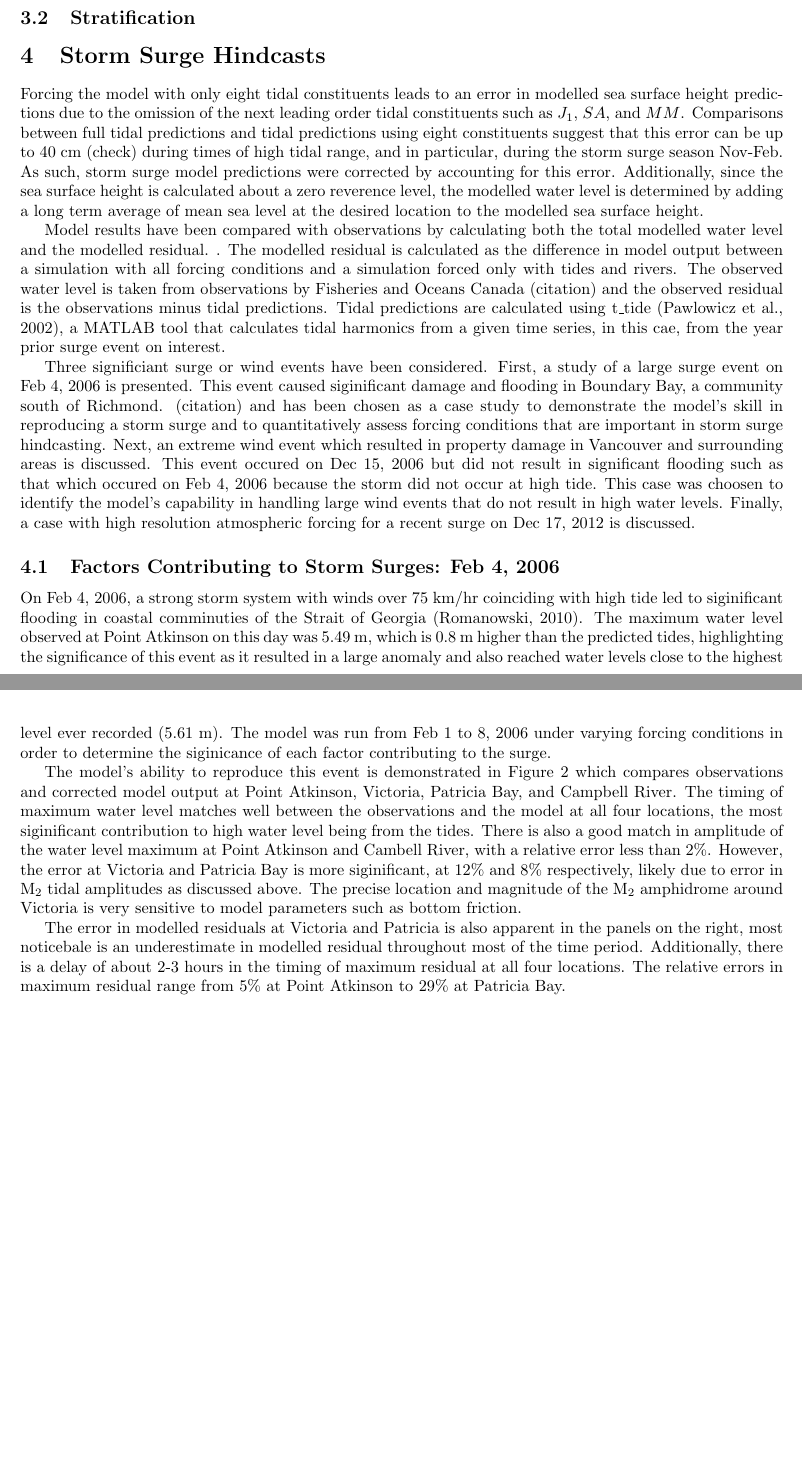
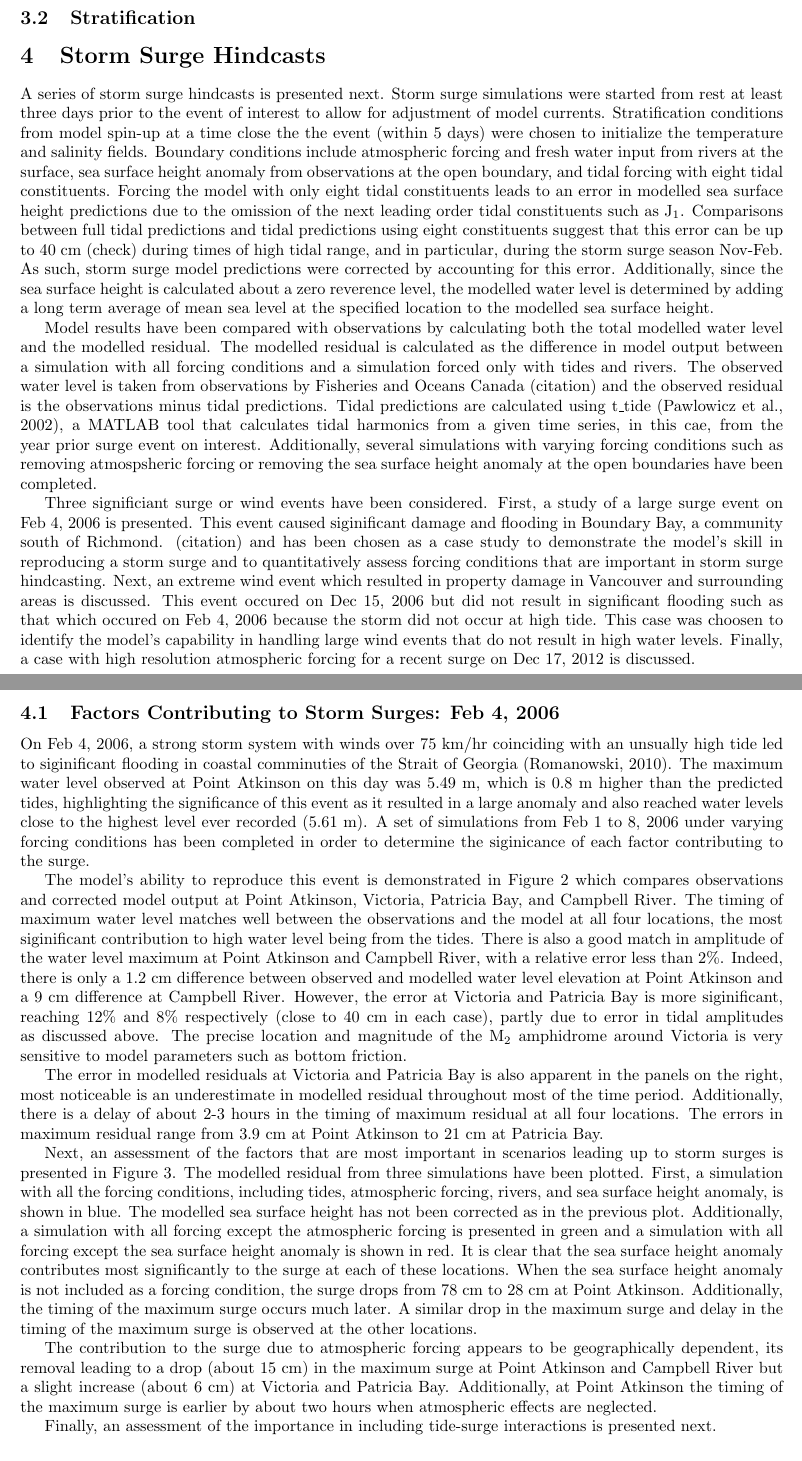
Before and after one commit to SalishSeaCast/storm-surge, a LaTeX paper (RoughWork/manuscript.tex): two parts of pages 5 and 6 of 8, joined at a grey line, cut so that both start at the same text, the shorter picture padded with empty space. Compiled offline with pdfLaTeX.

Commit message:
Added discussion on factors contributing to storm surge.

```diff
--- a/RoughWork/manuscript.tex
+++ b/RoughWork/manuscript.tex
@@ -139,17 +139,16 @@ Complex differences were less than ??cm at all stations in our domain, which was
 
 \subsection{Stratification}
 %outline: thalweg, plots of winter/summer stratty
+%Maybe note this
 
 \section{Storm Surge Hindcasts}\label{sec:storm}
 %outline:
 %1. factors contributing to storm surge with focus on Feb 2006 event
 %2. Strong wind event but no surge (maybe Dec 2006 or Nov 2009)
 %3. High resolution wind (hopefully Dec 2012)
+A series of storm surge hindcasts is presented next. Storm surge simulations were started from rest at least three days prior to the event of interest to allow for adjustment of model currents. Stratification conditions from model spin-up at a time close the the event (within 5 days) were chosen to initialize the temperature and salinity fields. Boundary conditions include atmospheric forcing and fresh water input from rivers at the surface, sea surface height anomaly from observations at the open boundary, and tidal forcing with eight tidal constituents. Forcing the model with only eight tidal constituents leads to an error in modelled sea surface height predictions due to the omission of the next leading order tidal constituents such as J$_1$. Comparisons between full tidal predictions and tidal predictions using eight constituents suggest that this error can be up to 40 cm (check) during times of high tidal range, and in particular, during the storm surge season Nov-Feb. As such, storm surge model predictions were corrected by accounting for this error. Additionally, since the sea surface height is calculated about a zero reverence level, the modelled water level is determined by adding a long term average of mean sea level at the specified location to the modelled sea surface height.
 
-
-Forcing the model with only eight tidal constituents leads to an error in modelled sea surface height predictions due to the omission of the next leading order tidal constituents such as $J_1$, $SA$, and $MM$. Comparisons between full tidal predictions and tidal predictions using eight constituents suggest that this error can be up to 40 cm (check) during times of high tidal range, and in particular, during the storm surge season Nov-Feb. As such, storm surge model predictions were corrected by accounting for this error. Additionally, since the sea surface height is calculated about a zero reverence level, the modelled water level is determined by adding a long term average of mean sea level at the desired location to the modelled sea surface height.
-
-Model results have been compared with observations by calculating both the total modelled water level and the modelled residual. . The modelled residual is calculated as the difference in model output between a simulation with all forcing conditions and a simulation forced only with tides and rivers. The observed water level is taken from observations by Fisheries and Oceans Canada (citation) and the observed residual is the observations minus tidal predictions. Tidal predictions are calculated using t\_tide \citep{pawlowicz2002classical}, a MATLAB tool that calculates tidal harmonics from a given time series, in this cae, from the year prior surge event on interest.
+Model results have been compared with observations by calculating both the total modelled water level and the modelled residual. The modelled residual is calculated as the difference in model output between a simulation with all forcing conditions and a simulation forced only with tides and rivers. The observed water level is taken from observations by Fisheries and Oceans Canada (citation) and the observed residual is the observations minus tidal predictions. Tidal predictions are calculated using t\_tide \citep{pawlowicz2002classical}, a MATLAB tool that calculates tidal harmonics from a given time series, in this cae, from the year prior surge event on interest. Additionally, several simulations with varying forcing conditions such as removing atmospsheric forcing or removing the sea surface height anomaly at the open boundaries have been completed.
 
 Three significiant surge or wind events have been considered. First, a study of a large surge event on Feb 4, 2006 is presented. This event caused siginificant damage and flooding in Boundary Bay, a community south of Richmond. (citation) and has been chosen as a case study to demonstrate the model's skill in reproducing a storm surge and to quantitatively assess forcing conditions that are important in storm surge hindcasting.
 %% Trying to decide Dec 15, 2005 or Nov 2009. I think it's more sense to do Nov 2009 - strong winds but no surge.
@@ -159,13 +158,13 @@ Next, an extreme wind event which resulted in property damage in Vancouver and s
 \subsection{Factors Contributing to Storm Surges: Feb 4, 2006}
 %Include spatial extend of surge
 
-On Feb 4, 2006, a strong storm system with winds over 75 km/hr coinciding with high tide led to siginificant flooding in coastal comminuties of the Strait of Georgia \citep{romanowski2010storm}.    The maximum water level observed at Point Atkinson on this day was 5.49 m, which is 0.8 m higher than the predicted tides, highlighting the significance of this event as it resulted in a large anomaly and also reached water levels close to the highest level ever recorded (5.61 m). The model was run from Feb 1 to 8, 2006 under varying forcing conditions in order to determine the siginicance of each factor contributing to the surge.
+On Feb 4, 2006, a strong storm system with winds over 75 km/hr coinciding with an unsually high tide led to siginificant flooding in coastal comminuties of the Strait of Georgia \citep{romanowski2010storm}. The maximum water level observed at Point Atkinson on this day was 5.49 m, which is 0.8 m higher than the predicted tides, highlighting the significance of this event as it resulted in a large anomaly and also reached water levels close to the highest level ever recorded (5.61 m). A set of simulations from Feb 1 to 8, 2006 under varying forcing conditions has been completed in order to determine the siginicance of each factor contributing to the surge.
 
-The model's ability to reproduce this event is demonstrated in Figure \ref{fig:feb2006} which compares observations and corrected model output at Point Atkinson, Victoria, Patricia Bay, and Campbell River. The timing of maximum water level matches well between the observations and the model at all four locations, the most siginificant contribution to high water level being from the tides. There is also a good match in amplitude of the water level maximum at Point Atkinson and Cambell River, with a relative error less than 2\%. However, the error at Victoria and Patricia Bay is more siginificant, at 12\% and 8\% respectively, likely due to error in M$_2$ tidal amplitudes as discussed above. The precise location and magnitude of the M$_2$ amphidrome around Victoria is very sensitive to model parameters such as bottom friction.
+The model's ability to reproduce this event is demonstrated in Figure \ref{fig:feb2006} which compares observations and corrected model output at Point Atkinson, Victoria, Patricia Bay, and Campbell River. The timing of maximum water level matches well between the observations and the model at all four locations, the most siginificant contribution to high water level being from the tides. There is also a good match in amplitude of the water level maximum at Point Atkinson and Campbell River, with a relative error less than 2\%. Indeed, there is only a 1.2 cm difference between observed and modelled water level elevation at Point Atkinson and a 9 cm difference at Campbell River. However, the error at Victoria and Patricia Bay is more siginificant, reaching 12\% and 8\% respectively (close to 40 cm in each case), partly due to error in tidal amplitudes as discussed above. The precise location and magnitude of the M$_2$ amphidrome around Victoria is very sensitive to model parameters such as bottom friction.
 
-The error in modelled residuals at Victoria and Patricia is also apparent in the panels on the right, most noticebale is an underestimate in modelled residual throughout most of the time period. Additionally, there is a delay of about 2-3 hours in the timing of maximum residual at all four locations. The relative errors in maximum residual range from 5\% at Point Atkinson to 29\% at Patricia Bay.
+The error in modelled residuals at Victoria and Patricia Bay is also apparent in the panels on the right, most noticeable is an underestimate in modelled residual throughout most of the time period. Additionally, there is a delay of about 2-3 hours in the timing of maximum residual at all four locations. The errors in maximum residual range from 3.9 cm at Point Atkinson to 21 cm at Patricia Bay.
 %Question: is it better to present relative errors or just difference?
-%I think Hal Ritchie's talk with the storm surges had some stats presented. Look this up...
+
 
 \begin{figure}
 \centering
@@ -173,4 +172,11 @@ The error in modelled residuals at Victoria and Patricia is also apparent in the
 \caption{Comparison of observations and model output for the Feb 4, 2006 storm surge. Left: total water level observation (solid) and corrected model (dashed). Right: observed residuals (solid) and modelled residuals (dashed).}
 \label{fig:feb2006}
 \end{figure}
-%Note that colour may be an option here (no extra charge for A-O). But it will be worse for printing.
+
+Next, an assessment of the factors that are most important in scenarios leading up to storm surges is presented in Figure \ref{fig:factors}. The modelled residual from three simulations have been plotted. First, a simulation with all the forcing conditions, including tides, atmospheric forcing, rivers, and sea surface height anomaly, is shown in blue. The modelled sea surface height has not been corrected as in the previous plot. Additionally, a simulation with all forcing except the atmospheric forcing is presented in green and a simulation with all forcing except the sea surface height anomaly is shown in red. It is clear that the sea surface height anomaly contributes most significantly to the surge at each of these locations. When the sea surface height anomaly is not included as a forcing condition, the surge drops from 78 cm to 28 cm at Point Atkinson. Additionally, the timing of the maximum surge occurs much later. A similar drop in the maximum surge and delay in the timing of the maximum surge is observed at the other locations.
+
+The contribution to the surge due to atmospheric forcing appears to be geographically dependent, its removal leading to a drop (about 15 cm) in the maximum surge at Point Atkinson and Campbell River but a slight increase (about 6 cm) at Victoria and Patricia Bay. Additionally, at Point Atkinson the timing of the maximum surge is earlier by about two hours when atmospheric effects are neglected.
+%Worried that this might be due to pressure/mountains at PA and CR
+%maybe look at winds to see why Vic/Pat Bay increased. Plan: map of wind vectors from CGRF (not for paper, just for me in aiding with explanation)
+
+Finally, an assessment of the importance in including tide-surge interactions is presented next.
```
Also changed, not shown: FigureScripts/feb2006_factors.pdf (added), RoughWork/Figures/feb2006_factors.pdf (added), RoughWork/manuscript.bbl, RoughWork/manuscript.pdf, RoughWork/manuscript.tex (27 more changed lines), 4 other files.
